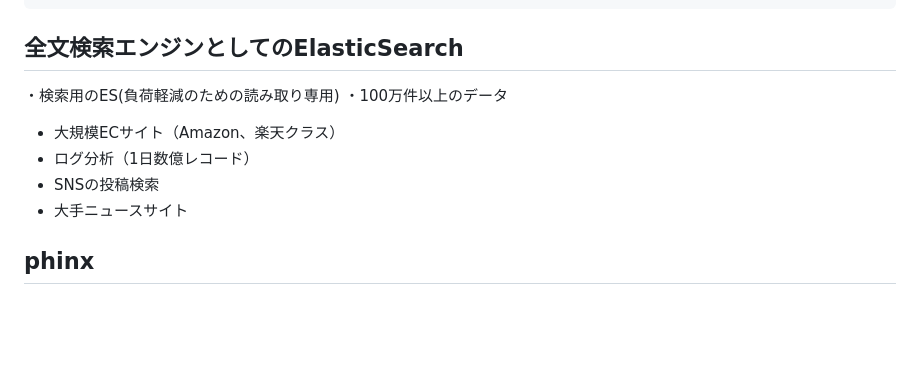
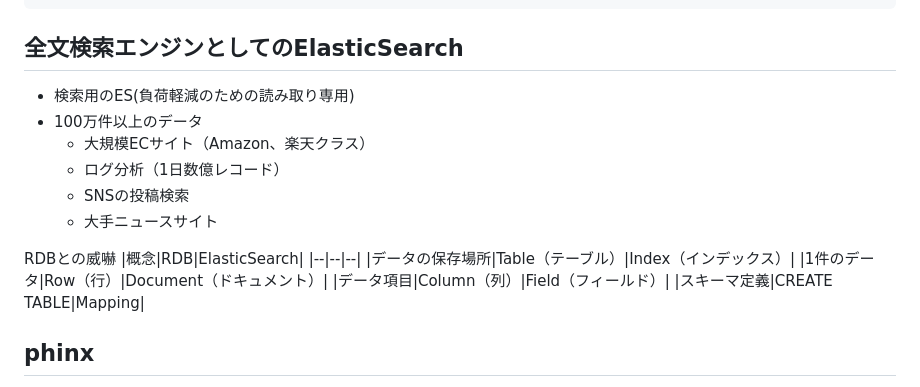
Before and after one commit to umanari145/kibana, a Markdown page: README.md, the part around the change. GitHub-like rendering; blank space fills up the shorter version.

Commit message:
ESを追加 ver2

```diff
--- a/README.md
+++ b/README.md
@@ -224,12 +224,20 @@ reviewインデックスへの登録(読み取り専用)<br>
 
 ## 全文検索エンジンとしてのElasticSearch
 
-・検索用のES(負荷軽減のための読み取り専用)
-・100万件以上のデータ
+- 検索用のES(負荷軽減のための読み取り専用)
+- 100万件以上のデータ
   - 大規模ECサイト（Amazon、楽天クラス）
-- ログ分析（1日数億レコード）
-- SNSの投稿検索
-- 大手ニュースサイト
+  - ログ分析（1日数億レコード）
+  - SNSの投稿検索
+  - 大手ニュースサイト
+
+RDBとの威嚇
+|概念|RDB|ElasticSearch|
+|--|--|--|
+|データの保存場所|Table（テーブル）|Index（インデックス）|
+|1件のデータ|Row（行）|Document（ドキュメント）|
+|データ項目|Column（列）|Field（フィールド）|
+|スキーマ定義|CREATE TABLE|Mapping|
 
 
 ## phinx
```
